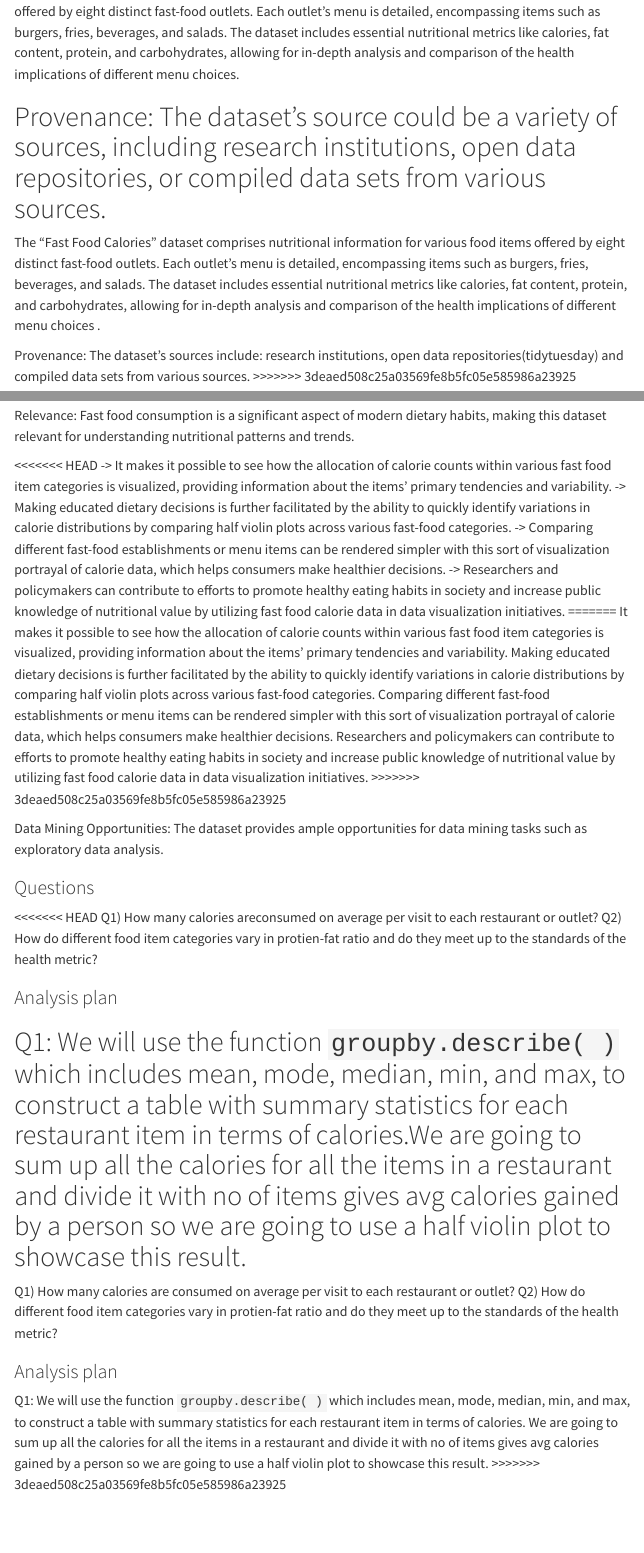
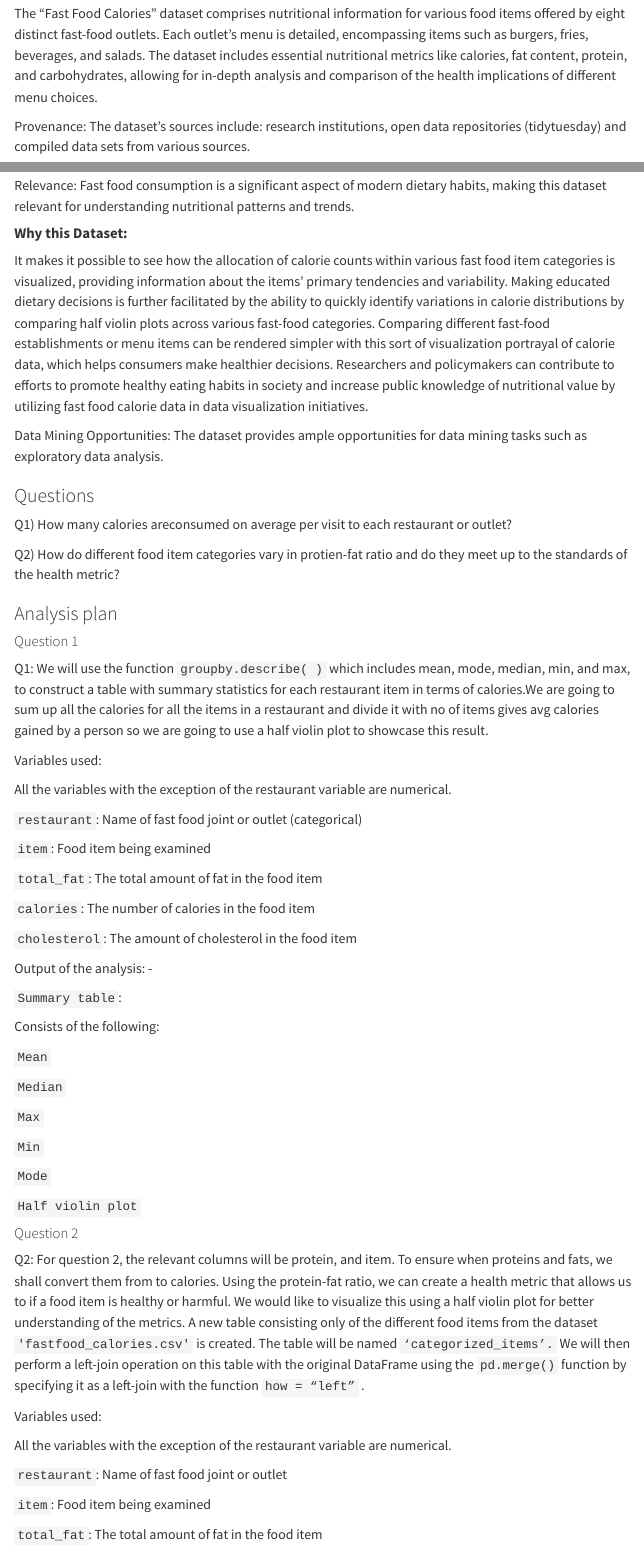
Before and after one commit to INFO523-S24/project-01-Algo-Aces, a Quarto document (proposal.qmd): the page in a window 1100 px wide, from 660 px down before the commit and from 630 px down after it, and a second part further down, joined at a grey line. Rendered offline with R 4.5, knitr and Pandoc in place of Quarto, with nearby package versions; some code elsewhere in the file could not run offline; menus at the side of the page are left out.

Commit message:
fix for previous commit

```diff
--- a/proposal.qmd
+++ b/proposal.qmd
@@ -31,44 +30,42 @@ df.head()
 The "Fast Food Calories" dataset comprises nutritional information for various food items offered by eight distinct fast-food outlets. Each outlet's menu is detailed, encompassing items such as burgers, fries, beverages, and salads. The dataset includes essential nutritional metrics like calories, fat content, protein, and carbohydrates, allowing for in-depth analysis and comparison of the health implications of different menu choices.
 
-Provenance: The dataset's source could be a variety of sources, including research institutions, open data repositories, or compiled data sets from various sources.
-=======
-The "Fast Food Calories" dataset comprises nutritional information for various food items offered by eight distinct fast-food outlets. Each outlet's menu is detailed, encompassing items such as burgers, fries, beverages, and salads. The dataset includes essential nutritional metrics like calories, fat content, protein, and carbohydrates, allowing for in-depth analysis and comparison of the health implications of different menu choices .
-
-Provenance: The dataset's sources include: research institutions, open data repositories(tidytuesday) and compiled data sets from various sources.
->>>>>>> 3deaed508c25a03569fe8b5fc05e585986a23925
+Provenance: The dataset's sources include: research institutions, open data repositories (tidytuesday) and compiled data sets from various sources.
 
 Dimensions: The dataset likely contains multiple columns representing different attributes of fast food items, such as name, restaurant, category, calorie count, fat content, protein content, carbohydrate content, etc. The number of rows corresponds to the number of individual fast food items for each restaurant in the dataset.
 
+Relevance: Fast food consumption is a significant aspect of modern dietary habits, making this dataset relevant for understanding nutritional patterns and trends.
+
 #### **Why this Dataset:**
 
-Relevance: Fast food consumption is a significant aspect of modern dietary habits, making this dataset relevant for understanding nutritional patterns and trends.
-
-<<<<<<< HEAD
--\> It makes it possible to see how the allocation of calorie counts within various fast food item categories is visualized, providing information about the items' primary tendencies and variability. -\> Making educated dietary decisions is further facilitated by the ability to quickly identify variations in calorie distributions by comparing half violin plots across various fast-food categories. -\> Comparing different fast-food establishments or menu items can be rendered simpler with this sort of visualization portrayal of calorie data, which helps consumers make healthier decisions. -\> Researchers and policymakers can contribute to efforts to promote healthy eating habits in society and increase public knowledge of nutritional value by utilizing fast food calorie data in data visualization initiatives.
-=======
 It makes it possible to see how the allocation of calorie counts within various fast food item categories is visualized, providing information about the items' primary tendencies and variability. Making educated dietary decisions is further facilitated by the ability to quickly identify variations in calorie distributions by comparing half violin plots across various fast-food categories. Comparing different fast-food establishments or menu items can be rendered simpler with this sort of visualization portrayal of calorie data, which helps consumers make healthier decisions. Researchers and policymakers can contribute to efforts to promote healthy eating habits in society and increase public knowledge of nutritional value by utilizing fast food calorie data in data visualization initiatives.
->>>>>>> 3deaed508c25a03569fe8b5fc05e585986a23925
 
 Data Mining Opportunities: The dataset provides ample opportunities for data mining tasks such as exploratory data analysis.
 
 ### Questions
 
-<<<<<<< HEAD
-Q1) How many calories areconsumed on average per visit to each restaurant or outlet? Q2) How do different food item categories vary in protien-fat ratio and do they meet up to the standards of the health metric?
+Q1) How many calories areconsumed on average per visit to each restaurant or outlet?
 
-### Analysis plan
-
-Q1: We will use the function `groupby.describe( )` which includes mean, mode, median, min, and max, to construct a table with summary statistics for each restaurant item in terms of calories.We are going to sum up all the calories for all the items in a restaurant and divide it with no of items gives avg calories gained by a person so we are going to use a half violin plot to showcase this result.
-=======
-Q1) How many calories are consumed on average per visit to each restaurant or outlet?
 Q2) How do different food item categories vary in protien-fat ratio and do they meet up to the standards of the health metric?
 
 ### Analysis plan
 
-Q1: We will use the function `groupby.describe( )` which includes mean, mode, median, min, and max, to construct a table with summary statistics for each restaurant item in terms of calories. We are going to sum up all the calories for all the items in a restaurant and divide it with no of items gives avg calories gained by a person so we are going to use a half violin plot to showcase this result.
->>>>>>> 3deaed508c25a03569fe8b5fc05e585986a23925
+#### Question 1
 
-Variables used: All the variables with the exception of the restaurant variable are numerical. `restaurant`: Name of fast food joint or outlet (categorical) `item`: Food item being examined `total_fat`: The total amount of fat in the food item `calories`: The number of calories in the food item `cholesterol`: The amount of cholesterol in the food item
+Q1: We will use the function `groupby.describe( )` which includes mean, mode, median, min, and max, to construct a table with summary statistics for each restaurant item in terms of calories.We are going to sum up all the calories for all the items in a restaurant and divide it with no of items gives avg calories gained by a person so we are going to use a half violin plot to showcase this result.
+
+Variables used:
+
+All the variables with the exception of the restaurant variable are numerical.
+
+`restaurant`: Name of fast food joint or outlet (categorical)
+
+`item`: Food item being examined
+
+`total_fat`: The total amount of fat in the food item
+
+`calories`: The number of calories in the food item
+
+`cholesterol`: The amount of cholesterol in the food item
 
 Output of the analysis: -
 
@@ -88,12 +85,13 @@ Consists of the following:
 
 `Half violin plot`
 
+#### Question 2
+
 Q2: For question 2, the relevant columns will be protein, and item. To ensure when proteins and fats, we shall convert them from to calories. Using the protein-fat ratio, we can create a health metric that allows us to if a food item is healthy or harmful. We would like to visualize this using a half violin plot for better understanding of the metrics. A new table consisting only of the different food items from the dataset `'fastfood_calories.csv'` is created. The table will be named `‘categorized_items’.` We will then perform a left-join operation on this table with the original DataFrame using the `pd.merge()` function by specifying it as a left-join with the function `how = “left”` .
 
-Variables used: All the variables with the exception of the restaurant variable are numerical.
+Variables used:
 
-`restaurant`: Name of fast food joint or outlet (categorical)
+All the variables with the exception of the restaurant variable are numerical.
 
-<<<<<<< HEAD
-`restaurant`: Name of fast food joint or outlet `item`: Food item being examined `total_fat`: The total amount of fat in the food item `calories`: The number of calories in the food item `cholesterol`: The amount of cholesterol in the food item
+`restaurant`: Name of fast food joint or outlet
 
@@ -102,3 +98,3 @@ Q2: For question 2, the relevant columns will be protein, and item. To ensure wh
 `item`: Food item being examined
 
-`total_fat`: The total amount of fat in the food item `protein`:The amount of protein
+`total_fat`: The total amount of fat in the food item
```
Also changed, not shown: proposal.qmd (18 more changed lines).
